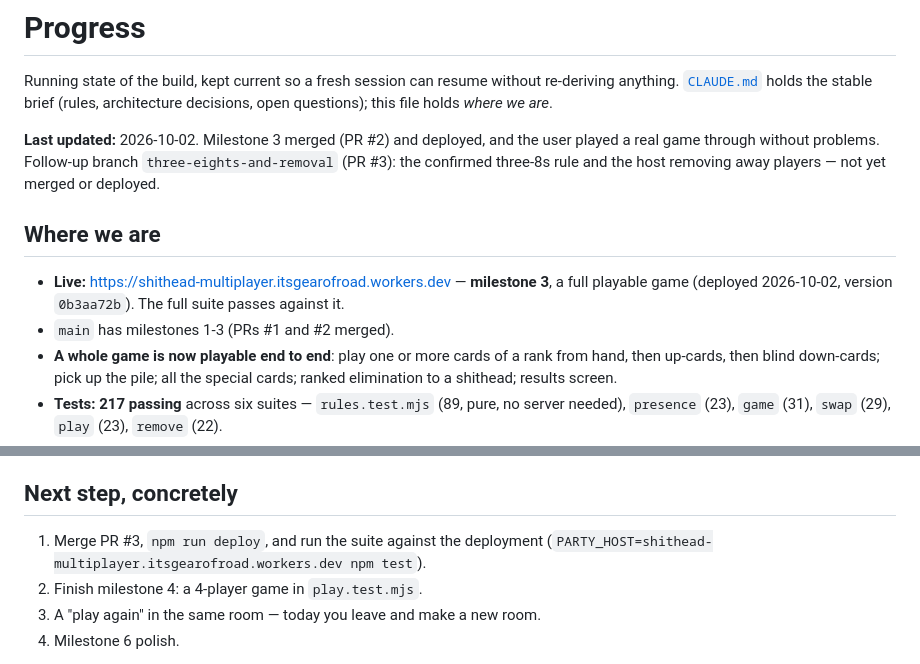
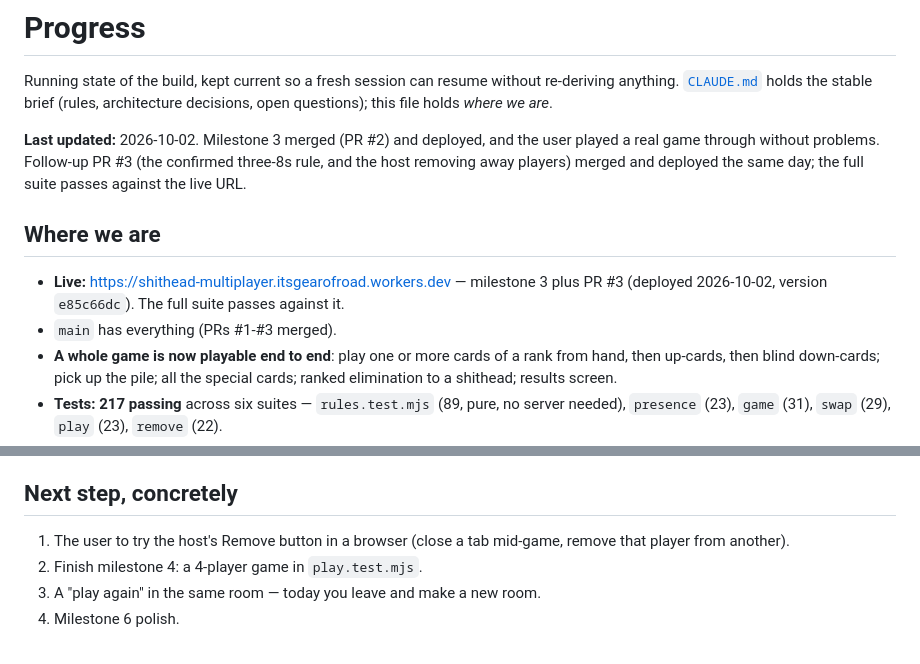
Before and after one commit to gearoidoc/shithead-multiplayer, a Markdown page: PROGRESS.md, 2 parts joined by grey strips. Rendered like a GitHub page.

Commit message:
Note the PR #3 deploy in PROGRESS.md
Co-Authored-By: Claude Opus 5.5 <noreply@anthropic.com>

```diff
--- a/PROGRESS.md
+++ b/PROGRESS.md
@@ -6,16 +6,16 @@ brief (rules, architecture decisions, open questions); this file holds
 *where we are*.
 
 **Last updated:** 2026-10-02. Milestone 3 merged (PR #2) and deployed, and
-the user played a real game through without problems. Follow-up branch
-`three-eights-and-removal` (PR #3): the confirmed three-8s rule and the host
-removing away players — not yet merged or deployed.
+the user played a real game through without problems. Follow-up PR #3 (the
+confirmed three-8s rule, and the host removing away players) merged and
+deployed the same day; the full suite passes against the live URL.
 
 ## Where we are
 
 - **Live:** https://shithead-multiplayer.itsgearofroad.workers.dev —
-  **milestone 3**, a full playable game (deployed 2026-10-02, version
-  `0b3aa72b`). The full suite passes against it.
-- `main` has milestones 1-3 (PRs #1 and #2 merged).
+  milestone 3 plus PR #3 (deployed 2026-10-02, version `e85c66dc`). The
+  full suite passes against it.
+- `main` has everything (PRs #1-#3 merged).
 - **A whole game is now playable end to end**: play one or more cards of a
   rank from hand, then up-cards, then blind down-cards; pick up the pile;
   all the special cards; ranked elimination to a shithead; results screen.
@@ -257,8 +257,8 @@ Deploying: `npm run deploy`. Already authenticated via `wrangler login`
 
 ## Next step, concretely
 
-1. Merge PR #3, `npm run deploy`, and run the suite against the deployment
-   (`PARTY_HOST=shithead-multiplayer.itsgearofroad.workers.dev npm test`).
+1. The user to try the host's Remove button in a browser (close a tab
+   mid-game, remove that player from another).
 2. Finish milestone 4: a 4-player game in `play.test.mjs`.
 3. A "play again" in the same room — today you leave and make a new room.
 4. Milestone 6 polish.
```
